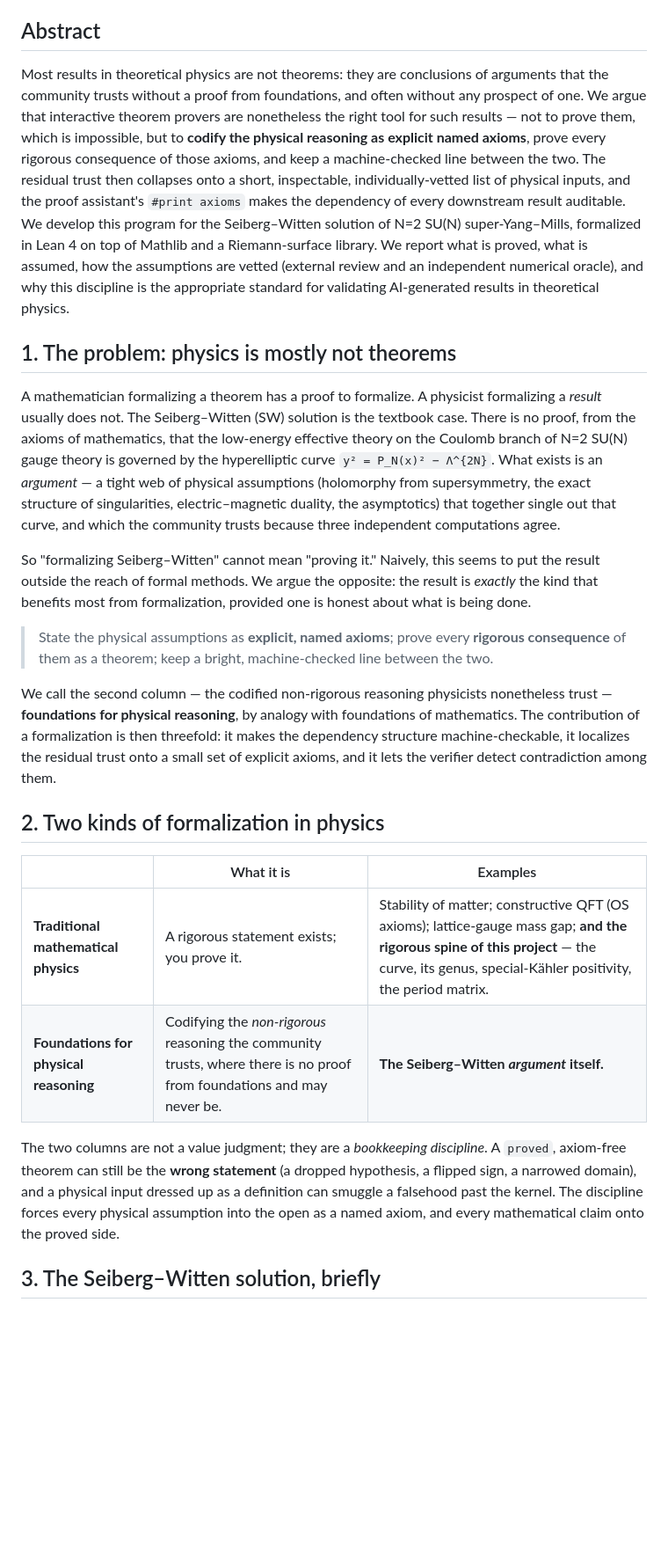
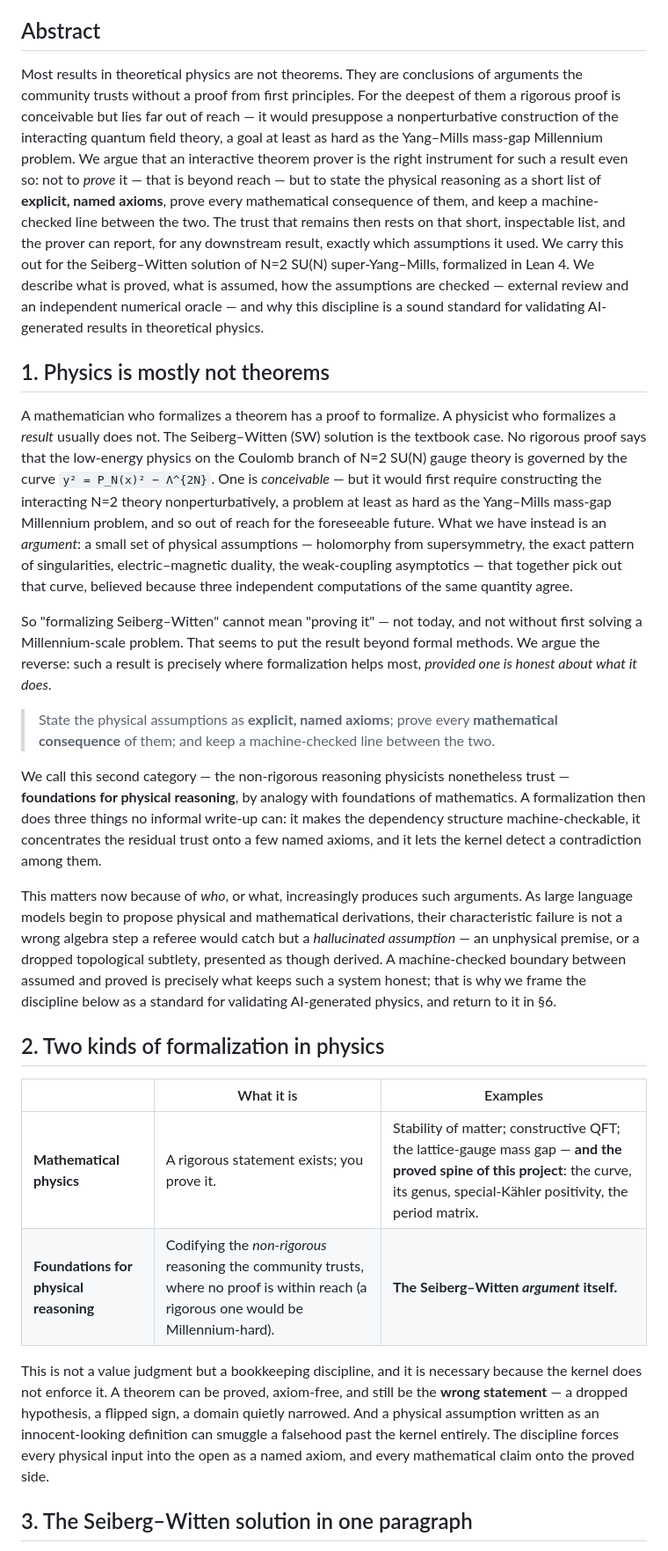
Before and after one commit to mrdouglasny/seiberg-witten, a Markdown page: docs/working-paper-axioms-for-physical-reasoning.md, the part around one of its changes. Shown at 88% size. Rendered like a GitHub page; blank space fills up the shorter version.

```diff
--- a/docs/working-paper-axioms-for-physical-reasoning.md
+++ b/docs/working-paper-axioms-for-physical-reasoning.md
@@ -6,57 +6,68 @@ ICML 2026 talk "Validation of AI-generated results in theoretical physics."*
 
 ## Abstract
 
-Most results in theoretical physics are not theorems: they are conclusions of arguments
-that the community trusts without a proof from foundations, and often without any prospect
-of one. We argue that interactive theorem provers are nonetheless the right tool for such
-results — not to prove them, which is impossible, but to **codify the physical reasoning as
-explicit named axioms**, prove every rigorous consequence of those axioms, and keep a
-machine-checked line between the two. The residual trust then collapses onto a short,
-inspectable, individually-vetted list of physical inputs, and the proof assistant's
-`#print axioms` makes the dependency of every downstream result auditable. We develop this
-program for the Seiberg–Witten solution of N=2 SU(N) super-Yang–Mills, formalized in Lean 4
-on top of Mathlib and a Riemann-surface library. We report what is proved, what is assumed,
-how the assumptions are vetted (external review and an independent numerical oracle), and
-why this discipline is the appropriate standard for validating AI-generated results in
-theoretical physics.
+Most results in theoretical physics are not theorems. They are conclusions of arguments the
+community trusts without a proof from first principles. For the deepest of them a rigorous
+proof is conceivable but lies far out of reach — it would presuppose a nonperturbative
+construction of the interacting quantum field theory, a goal at least as hard as the
+Yang–Mills mass-gap Millennium problem. We argue that an interactive theorem prover is the
+right instrument for such a result even so: not to *prove* it — that is beyond reach — but to
+state the physical reasoning as a short list of **explicit, named axioms**, prove every
+mathematical consequence of them, and keep a machine-checked line between the two. The trust that remains then rests on that short,
+inspectable list, and the prover can report, for any downstream result, exactly which
+assumptions it used. We carry this out for the Seiberg–Witten solution of N=2 SU(N)
+super-Yang–Mills, formalized in Lean 4. We describe what is proved, what is assumed, how the
+assumptions are checked — external review and an independent numerical oracle — and why this
+discipline is a sound standard for validating AI-generated results in theoretical physics.
 
-## 1. The problem: physics is mostly not theorems
+## 1. Physics is mostly not theorems
 
-A mathematician formalizing a theorem has a proof to formalize. A physicist formalizing a
-*result* usually does not. The Seiberg–Witten (SW) solution is the textbook case. There is
-no proof, from the axioms of mathematics, that the low-energy effective theory on the
-Coulomb branch of N=2 SU(N) gauge theory is governed by the hyperelliptic curve
-`y² = P_N(x)² − Λ^{2N}`. What exists is an *argument* — a tight web of physical assumptions
-(holomorphy from supersymmetry, the exact structure of singularities, electric–magnetic
-duality, the asymptotics) that together single out that curve, and which the community
-trusts because three independent computations agree.
+A mathematician who formalizes a theorem has a proof to formalize. A physicist who
+formalizes a *result* usually does not. The Seiberg–Witten (SW) solution is the textbook
+case. No rigorous proof says that the low-energy physics on the Coulomb branch of N=2 SU(N)
+gauge theory is governed by the curve `y² = P_N(x)² − Λ^{2N}`. One is *conceivable* — but it
+would first require constructing the interacting N=2 theory nonperturbatively, a problem at
+least as hard as the Yang–Mills mass-gap Millennium problem, and so out of reach for the
+foreseeable future. What we have instead is an *argument*: a small set of physical
+assumptions — holomorphy from supersymmetry, the exact pattern of singularities,
+electric–magnetic duality, the weak-coupling asymptotics — that together pick out that curve,
+believed because three independent computations of the same quantity agree.
 
-So "formalizing Seiberg–Witten" cannot mean "proving it." Naively, this seems to put the
-result outside the reach of formal methods. We argue the opposite: the result is *exactly*
-the kind that benefits most from formalization, provided one is honest about what is being
-done.
+So "formalizing Seiberg–Witten" cannot mean "proving it" — not today, and not without first
+solving a Millennium-scale problem. That seems to put the result beyond formal methods. We
+argue the reverse: such a result is precisely where formalization helps most, *provided one
+is honest about what it does*.
 
-> State the physical assumptions as **explicit, named axioms**; prove every **rigorous
-> consequence** of them as a theorem; keep a bright, machine-checked line between the two.
+> State the physical assumptions as **explicit, named axioms**; prove every **mathematical
+> consequence** of them; and keep a machine-checked line between the two.
 
-We call the second column — the codified non-rigorous reasoning physicists nonetheless
-trust — **foundations for physical reasoning**, by analogy with foundations of mathematics.
-The contribution of a formalization is then threefold: it makes the dependency structure
-machine-checkable, it localizes the residual trust onto a small set of explicit axioms, and
-it lets the verifier detect contradiction among them.
+We call this second category — the non-rigorous reasoning physicists nonetheless trust —
+**foundations for physical reasoning**, by analogy with foundations of mathematics. A
+formalization then does three things no informal write-up can: it makes the dependency
+structure machine-checkable, it concentrates the residual trust onto a few named axioms, and
+it lets the kernel detect a contradiction among them.
+
+This matters now because of *who*, or what, increasingly produces such arguments. As large
+language models begin to propose physical and mathematical derivations, their characteristic
+failure is not a wrong algebra step a referee would catch but a *hallucinated assumption* — an
+unphysical premise, or a dropped topological subtlety, presented as though derived. A
+machine-checked boundary between assumed and proved is precisely what keeps such a system
+honest; that is why we frame the discipline below as a standard for validating AI-generated
+physics, and return to it in §6.
 
 ## 2. Two kinds of formalization in physics
 
 | | What it is | Examples |
 |---|---|---|
-| **Traditional mathematical physics** | A rigorous statement exists; you prove it. | Stability of matter; constructive QFT (OS axioms); lattice-gauge mass gap; **and the rigorous spine of this project** — the curve, its genus, special-Kähler positivity, the period matrix. |
-| **Foundations for physical reasoning** | Codifying the *non-rigorous* reasoning the community trusts, where there is no proof from foundations and may never be. | **The Seiberg–Witten *argument* itself.** |
+| **Mathematical physics** | A rigorous statement exists; you prove it. | Stability of matter; constructive QFT; the lattice-gauge mass gap — **and the proved spine of this project**: the curve, its genus, special-Kähler positivity, the period matrix. |
+| **Foundations for physical reasoning** | Codifying the *non-rigorous* reasoning the community trusts, where no proof is within reach (a rigorous one would be Millennium-hard). | **The Seiberg–Witten *argument* itself.** |
 
-The two columns are not a value judgment; they are a *bookkeeping discipline*. A `proved`,
-axiom-free theorem can still be the **wrong statement** (a dropped hypothesis, a flipped
-sign, a narrowed domain), and a physical input dressed up as a definition can smuggle a
-falsehood past the kernel. The discipline forces every physical assumption into the open as
-a named axiom, and every mathematical claim onto the proved side.
+This is not a value judgment but a bookkeeping discipline, and it is necessary because the
+kernel does not enforce it. A theorem can be proved, axiom-free, and still be the **wrong
+statement** — a dropped hypothesis, a flipped sign, a domain quietly narrowed. And a physical
+assumption written as an innocent-looking definition can smuggle a falsehood past the kernel
+entirely. The discipline forces every physical input into the open as a named axiom, and
+every mathematical claim onto the proved side.
 
-## 3. The Seiberg–Witten solution, briefly
+## 3. The Seiberg–Witten solution in one paragraph
 
```
Also changed, not shown: other parts of docs/working-paper-axioms-for-physical-reasoning.md (+129 -111 lines).
